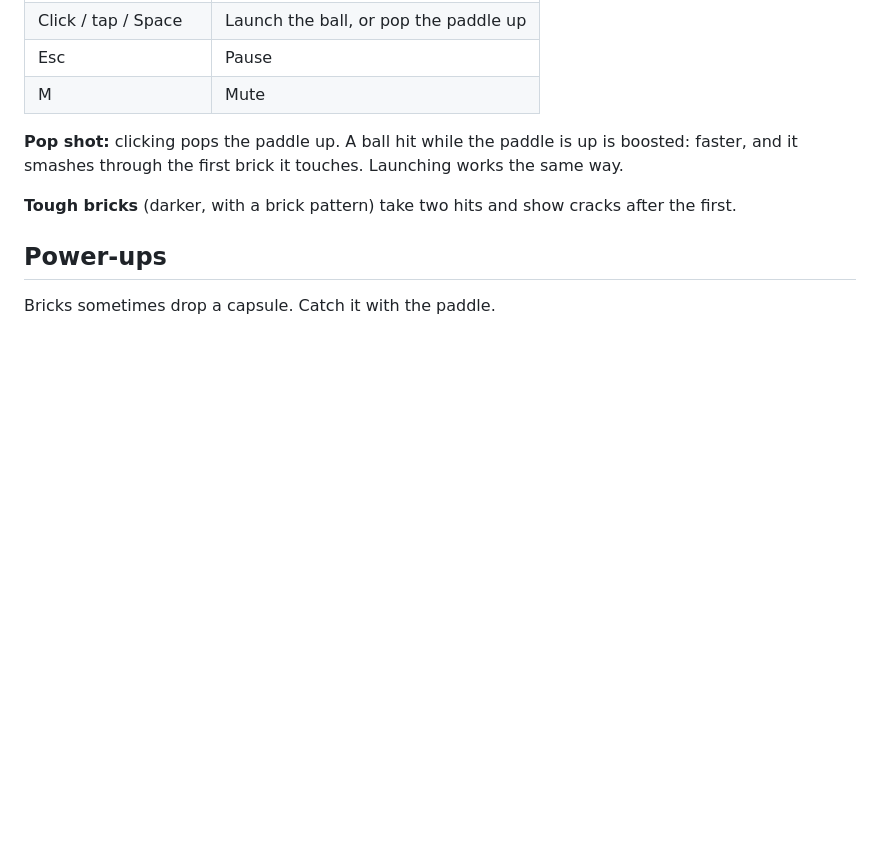
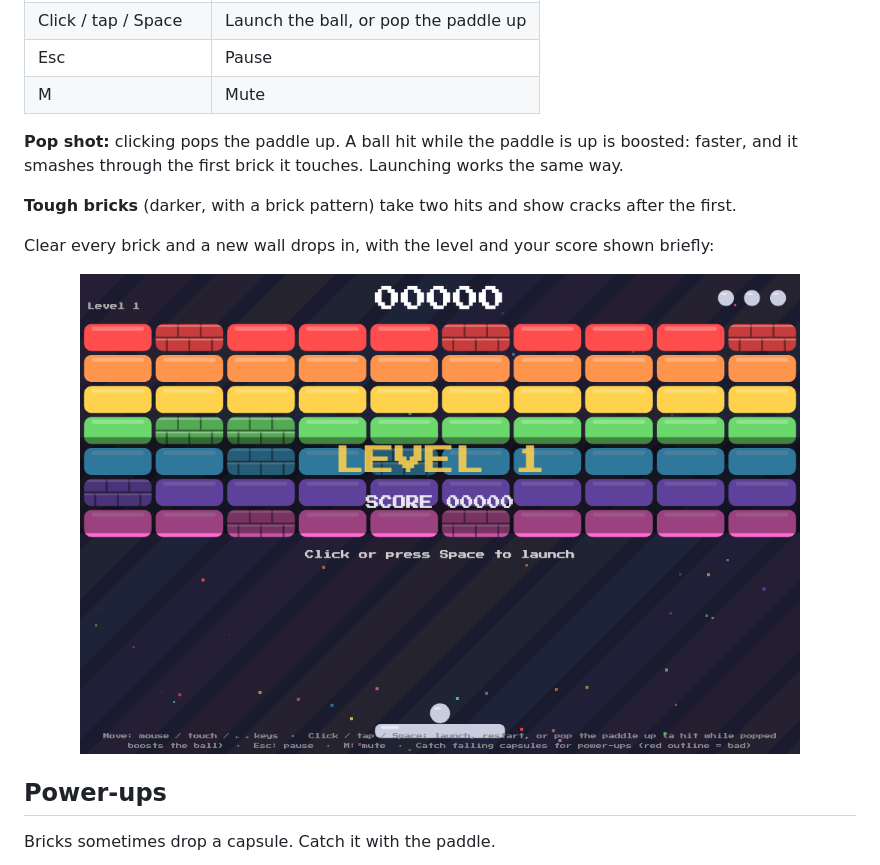
Before and after one commit to etwilliams/candy-wall, a Markdown page: README.md, the part around one of its changes. Rendered like a GitHub page; pictures changed too: docs/level.png (added); blank space fills up the shorter version.

Commit message:
Add screenshots to the README
Co-Authored-By: Claude Sonnet 5.5 <noreply@anthropic.com>

```diff
--- a/README.md
+++ b/README.md
@@ -19,6 +27,12 @@ Break every brick to clear the level. You have three balls (lives); lose one whe
 
 **Tough bricks** (darker, with a brick pattern) take two hits and show cracks after the first.
 
+Clear every brick and a new wall drops in, with the level and your score shown briefly:
+
+<p align="center">
+  <img src="docs/level.png" alt="A new level's bricks have just landed, with the level and score banner" width="720">
+</p>
+
 ## Power-ups
 
 Bricks sometimes drop a capsule. Catch it with the paddle.
```
Also changed, not shown: other parts of README.md (+12 -0 lines), docs/gameplay.png (added), docs/powerups.png (added), docs/title.png (added).
